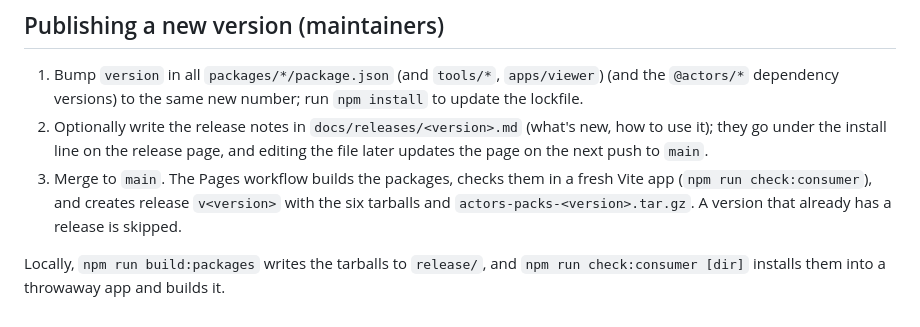
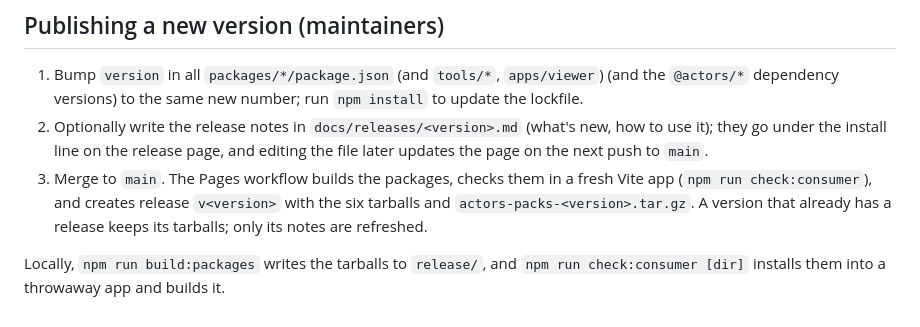
Before and after one commit to ArndRosemeier/Actors, a Markdown page: docs/using-actors.md, the part around the change. GitHub-like rendering.

Commit message:
Docs: existing releases only get their notes refreshed
Co-Authored-By: Claude Opus 5.5 (1M context) <noreply@anthropic.com>
Claude-Session: https://claude.ai/code/session_01Sm2yRTbHS1mYpTGYg1go2U

```diff
--- a/docs/using-actors.md
+++ b/docs/using-actors.md
@@ -70,6 +70,6 @@ Code is MIT. Most assets are CC0, but some garments and hairstyles are **CC-BY**
 
 1. Bump `version` in all `packages/*/package.json` (and `tools/*`, `apps/viewer`) (and the `@actors/*` dependency versions) to the same new number; run `npm install` to update the lockfile.
 2. Optionally write the release notes in `docs/releases/<version>.md` (what's new, how to use it); they go under the install line on the release page, and editing the file later updates the page on the next push to `main`.
-3. Merge to `main`. The Pages workflow builds the packages, checks them in a fresh Vite app (`npm run check:consumer`), and creates release `v<version>` with the six tarballs and `actors-packs-<version>.tar.gz`. A version that already has a release is skipped.
+3. Merge to `main`. The Pages workflow builds the packages, checks them in a fresh Vite app (`npm run check:consumer`), and creates release `v<version>` with the six tarballs and `actors-packs-<version>.tar.gz`. A version that already has a release keeps its tarballs; only its notes are refreshed.
 
 Locally, `npm run build:packages` writes the tarballs to `release/`, and `npm run check:consumer [dir]` installs them into a throwaway app and builds it.
```
